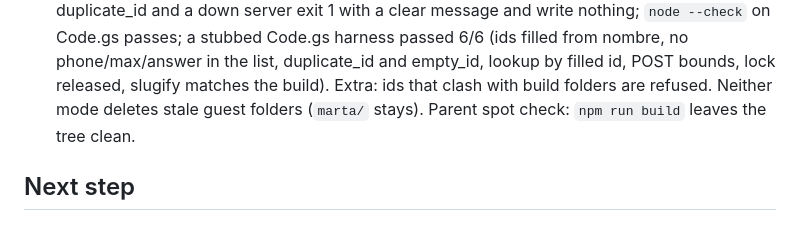
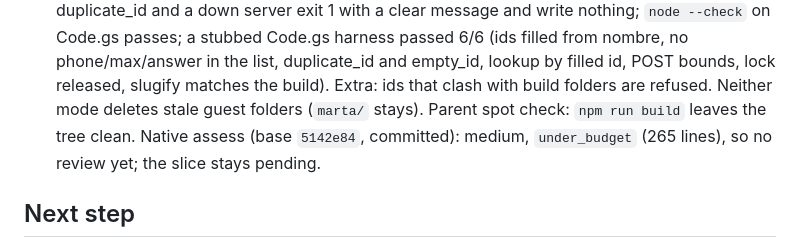
Before and after one commit to paalanis/tarjetaMore, a Markdown page: odd/tasks/rsvp-confirm.md, the part around the change. GitHub-like rendering.

Commit message:
docs: record guest envelopes assessment
Co-Authored-By: Claude Opus 5.5 <noreply@anthropic.com>
Claude-Session: https://claude.ai/code/session_01SR7KnrrtZtA4EF2Uy9Ws42

```diff
--- a/odd/tasks/rsvp-confirm.md
+++ b/odd/tasks/rsvp-confirm.md
@@ -95,7 +95,8 @@ small Apps Script web app reads and writes.
   Code.gs harness passed 6/6 (ids filled from nombre, no phone/max/answer in the list, duplicate_id and
   empty_id, lookup by filled id, POST bounds, lock released, slugify matches the build). Extra: ids that
   clash with build folders are refused. Neither mode deletes stale guest folders (`marta/` stays).
-  Parent spot check: `npm run build` leaves the tree clean.
+  Parent spot check: `npm run build` leaves the tree clean. Native assess (base `5142e84`, committed): medium,
+  `under_budget` (265 lines), so no review yet; the slice stays pending.
 
 ## Next step
 
```
